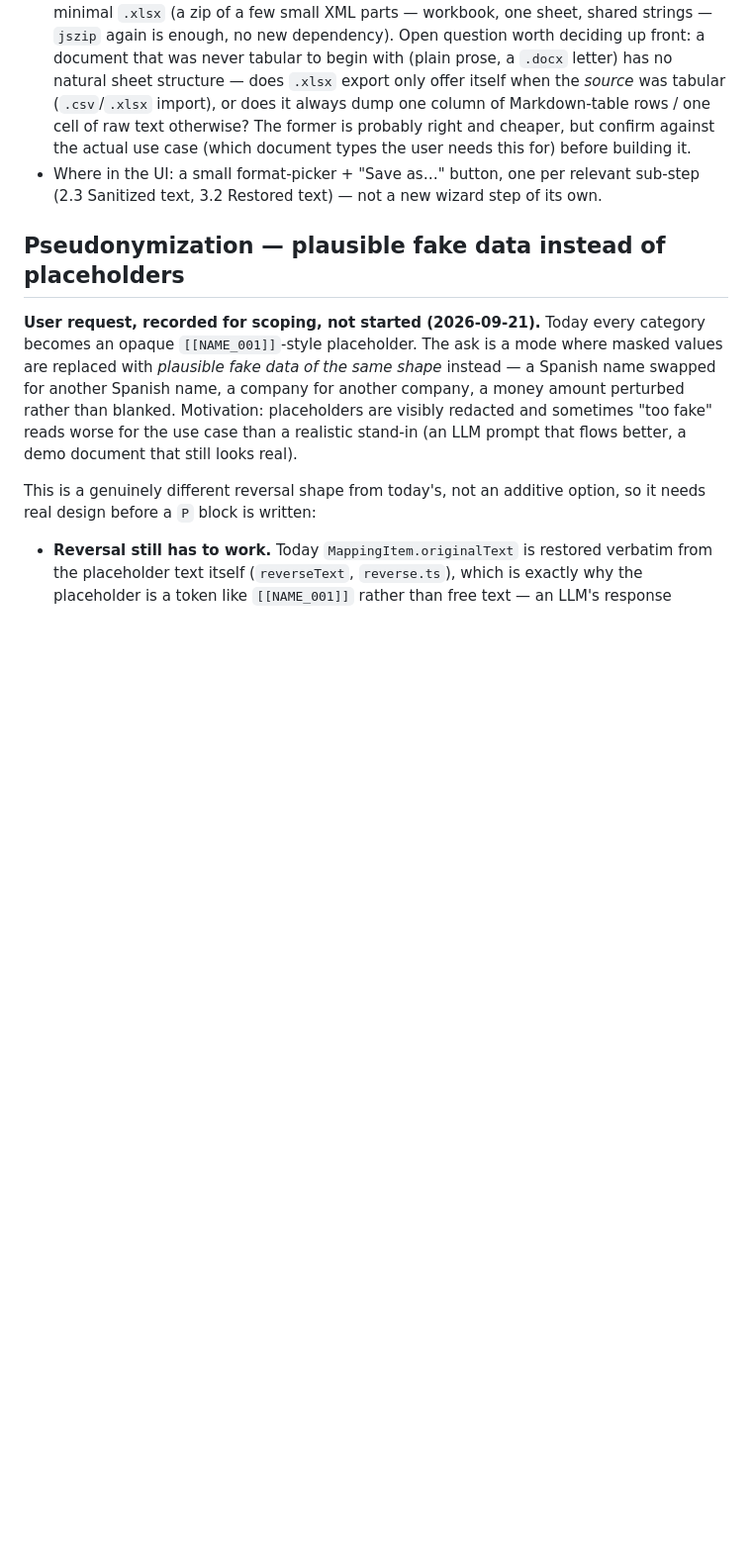
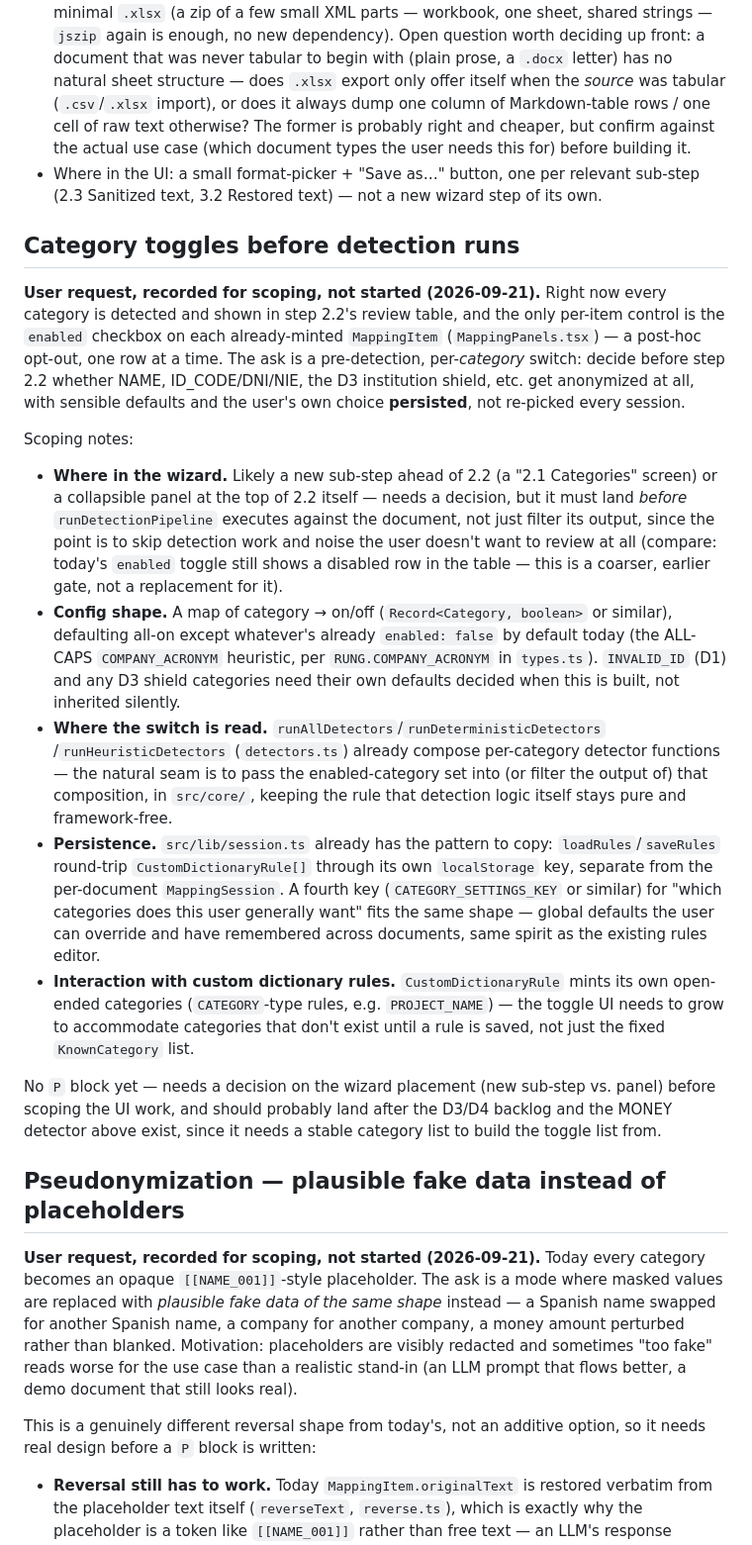
Before and after one commit to OscarBeiro/anonymaizer, a Markdown page: docs/plans/m4-export-i18n.md, the part around the change. Shown at 99% size. GitHub-like rendering; blank space fills up the shorter version.

Commit message:
docs: scope pre-detection category toggles for M4
Recorded, not started — no code changes. Per-category on/off switch read
before runDetectionPipeline executes (not a filter on its output), with
persisted user defaults alongside the existing rules-editor localStorage
pattern in session.ts. Flags the interaction with CustomDictionaryRule's
open-ended CATEGORY types and defers to after D3/D4 and the MONEY detector
land, since it needs a stable category list.

Co-Authored-By: Claude Sonnet 5 <noreply@anthropic.com>
Claude-Session: https://claude.ai/code/session_016ym2P2gJHAmaTSxGS6UYKQ

```diff
--- a/docs/plans/m4-export-i18n.md
+++ b/docs/plans/m4-export-i18n.md
@@ -40,6 +40,55 @@ either panel's text to a file:
 - Where in the UI: a small format-picker + "Save as…" button, one per
   relevant sub-step (2.3 Sanitized text, 3.2 Restored text) — not a new
   wizard step of its own.
+
+## Category toggles before detection runs
+
+**User request, recorded for scoping, not started (2026-09-21).** Right now
+every category is detected and shown in step 2.2's review table, and the only
+per-item control is the `enabled` checkbox on each already-minted
+`MappingItem` (`MappingPanels.tsx`) — a post-hoc opt-out, one row at a time.
+The ask is a pre-detection, per-*category* switch: decide before step 2.2
+whether NAME, ID_CODE/DNI/NIE, the D3 institution shield, etc. get anonymized
+at all, with sensible defaults and the user's own choice **persisted**, not
+re-picked every session.
+
+Scoping notes:
+
+- **Where in the wizard.** Likely a new sub-step ahead of 2.2 (a "2.1
+  Categories" screen) or a collapsible panel at the top of 2.2 itself —
+  needs a decision, but it must land *before* `runDetectionPipeline` executes
+  against the document, not just filter its output, since the point is to
+  skip detection work and noise the user doesn't want to review at all
+  (compare: today's `enabled` toggle still shows a disabled row in the
+  table — this is a coarser, earlier gate, not a replacement for it).
+- **Config shape.** A map of category → on/off (`Record<Category, boolean>`
+  or similar), defaulting all-on except whatever's already `enabled: false`
+  by default today (the ALL-CAPS `COMPANY_ACRONYM` heuristic, per
+  `RUNG.COMPANY_ACRONYM` in `types.ts`). `INVALID_ID` (D1) and any D3 shield
+  categories need their own defaults decided when this is built, not
+  inherited silently.
+- **Where the switch is read.** `runAllDetectors`/`runDeterministicDetectors`
+  /`runHeuristicDetectors` (`detectors.ts`) already compose per-category
+  detector functions — the natural seam is to pass the enabled-category set
+  into (or filter the output of) that composition, in `src/core/`, keeping
+  the rule that detection logic itself stays pure and framework-free.
+- **Persistence.** `src/lib/session.ts` already has the pattern to copy:
+  `loadRules`/`saveRules` round-trip `CustomDictionaryRule[]` through its own
+  `localStorage` key, separate from the per-document `MappingSession`. A
+  fourth key (`CATEGORY_SETTINGS_KEY` or similar) for "which categories does
+  this user generally want" fits the same shape — global defaults the user
+  can override and have remembered across documents, same spirit as the
+  existing rules editor.
+- **Interaction with custom dictionary rules.** `CustomDictionaryRule` mints
+  its own open-ended categories (`CATEGORY`-type rules, e.g.
+  `PROJECT_NAME`) — the toggle UI needs to grow to accommodate categories
+  that don't exist until a rule is saved, not just the fixed `KnownCategory`
+  list.
+
+No `P` block yet — needs a decision on the wizard placement (new sub-step vs.
+panel) before scoping the UI work, and should probably land after the D3/D4
+backlog and the MONEY detector above exist, since it needs a stable category
+list to build the toggle list from.
 
 ## Pseudonymization — plausible fake data instead of placeholders
 
```
